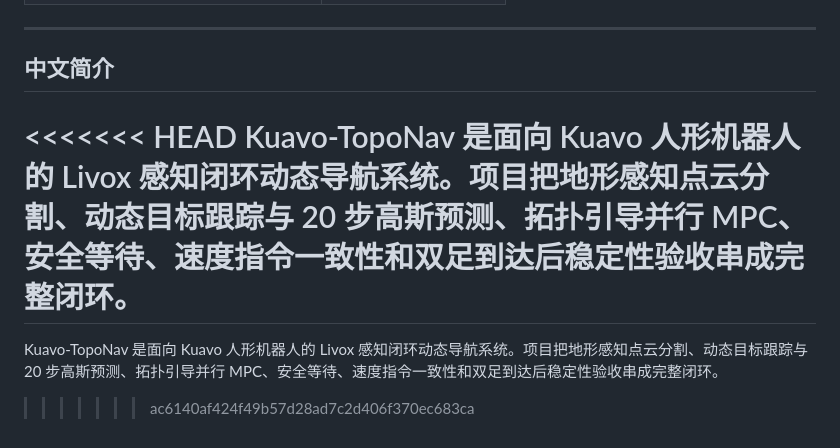
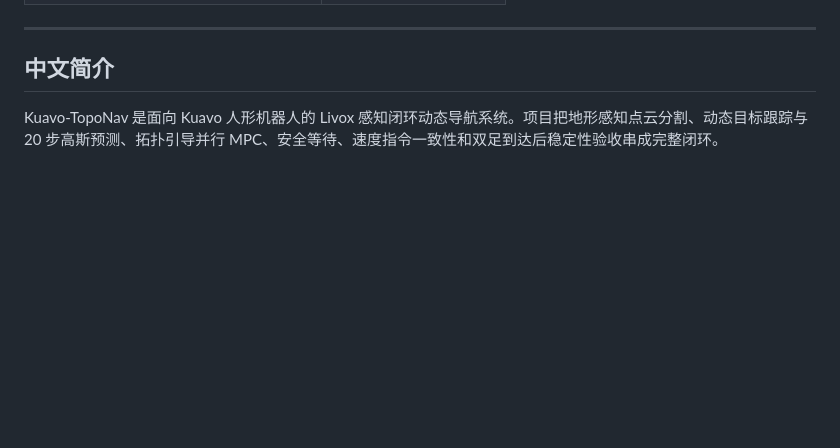
Before and after one commit to KJ-Falloutlast/Kuavo-TopoNav, a Markdown page: README.md, the part around the change. Rendered like a GitHub page; blank space fills up the shorter version.

```diff
--- a/README.md
+++ b/README.md
@@ -76,9 +76,4 @@ The final isolated Gazebo run passed all automated checks rather than relying on
 ---
 
 ## 中文简介
-
-<<<<<<< HEAD
 Kuavo-TopoNav 是面向 Kuavo 人形机器人的 Livox 感知闭环动态导航系统。项目把地形感知点云分割、动态目标跟踪与 20 步高斯预测、拓扑引导并行 MPC、安全等待、速度指令一致性和双足到达后稳定性验收串成完整闭环。
-=======
-Kuavo-TopoNav 是面向 Kuavo 人形机器人的 Livox 感知闭环动态导航系统。项目把地形感知点云分割、动态目标跟踪与 20 步高斯预测、拓扑引导并行 MPC、安全等待、速度指令一致性和双足到达后稳定性验收串成完整闭环。
->>>>>>> ac6140af424f49b57d28ad7c2d406f370ec683ca
```
